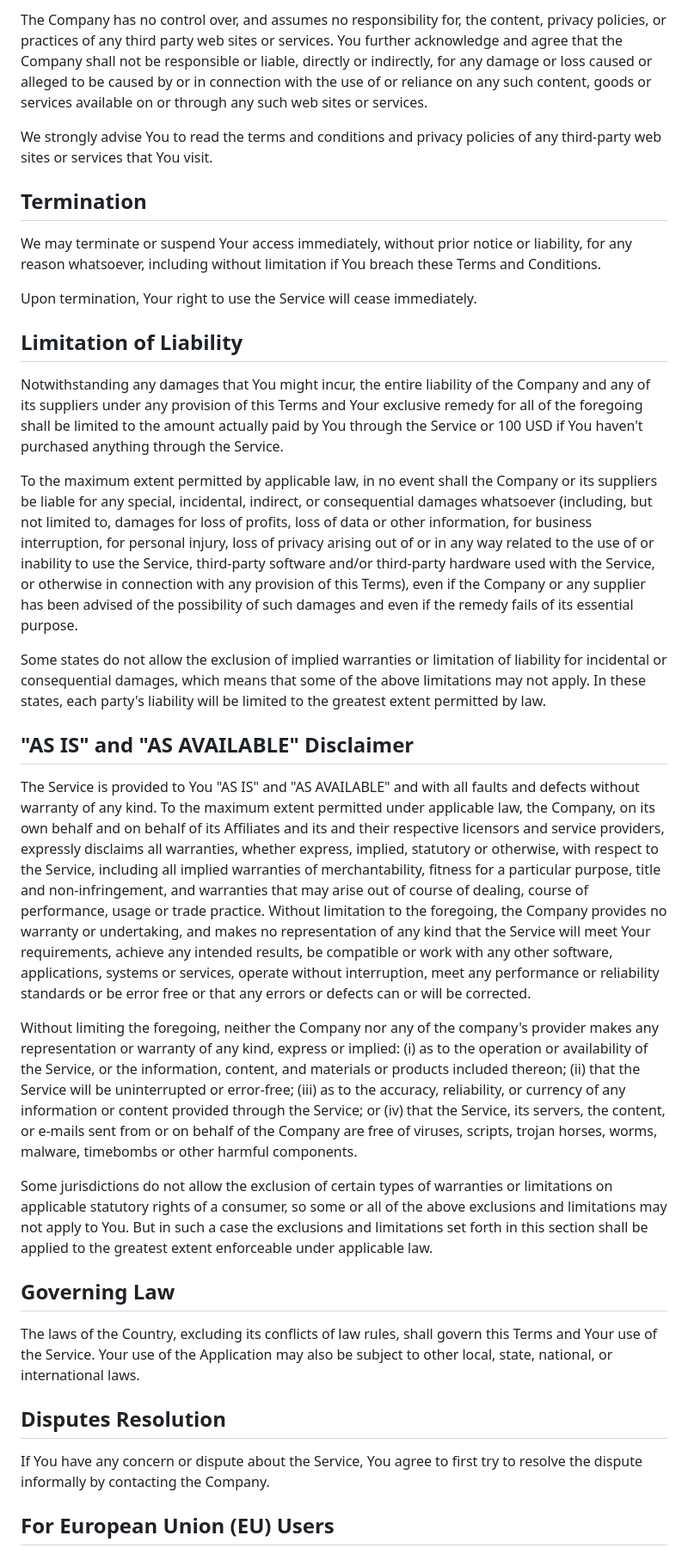
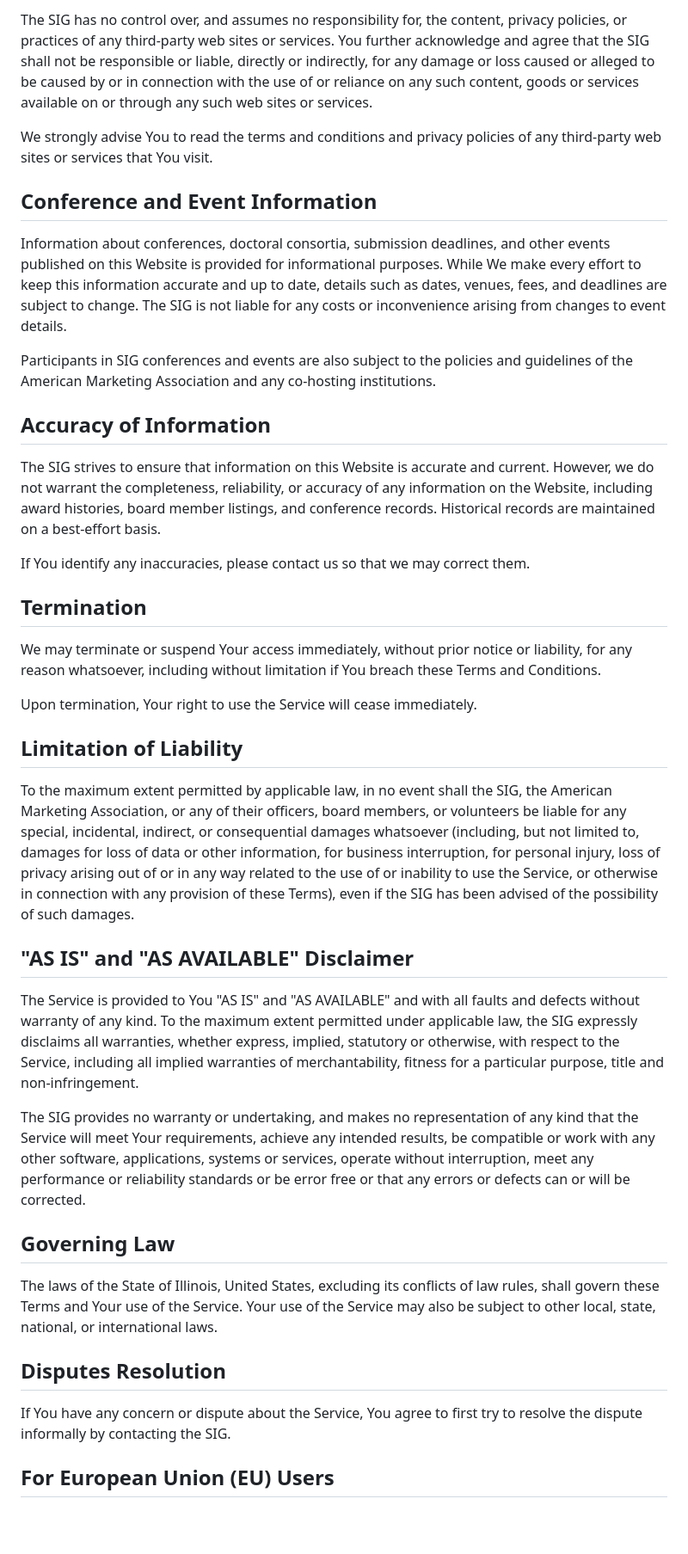
Before and after one commit to AMA-Global-SIG/website, a Markdown page: src/pages/terms.md, the part around one of its changes. Shown at 86% size. Rendered like a GitHub page; blank space fills up the shorter version.

```diff
--- a/src/pages/terms.md
+++ b/src/pages/terms.md
@@ -53,7 +57,19 @@ Our Service may contain links to third-party web sites or services that are not
 
-The Company has no control over, and assumes no responsibility for, the content, privacy policies, or practices of any third party web sites or services. You further acknowledge and agree that the Company shall not be responsible or liable, directly or indirectly, for any damage or loss caused or alleged to be caused by or in connection with the use of or reliance on any such content, goods or services available on or through any such web sites or services.
+The SIG has no control over, and assumes no responsibility for, the content, privacy policies, or practices of any third-party web sites or services. You further acknowledge and agree that the SIG shall not be responsible or liable, directly or indirectly, for any damage or loss caused or alleged to be caused by or in connection with the use of or reliance on any such content, goods or services available on or through any such web sites or services.
 
 We strongly advise You to read the terms and conditions and privacy policies of any third-party web sites or services that You visit.
+
+## Conference and Event Information
+
+Information about conferences, doctoral consortia, submission deadlines, and other events published on this Website is provided for informational purposes. While We make every effort to keep this information accurate and up to date, details such as dates, venues, fees, and deadlines are subject to change. The SIG is not liable for any costs or inconvenience arising from changes to event details.
+
+Participants in SIG conferences and events are also subject to the policies and guidelines of the American Marketing Association and any co-hosting institutions.
+
+## Accuracy of Information
+
+The SIG strives to ensure that information on this Website is accurate and current. However, we do not warrant the completeness, reliability, or accuracy of any information on the Website, including award histories, board member listings, and conference records. Historical records are maintained on a best-effort basis.
+
+If You identify any inaccuracies, please contact us so that we may correct them.
 
 ## Termination
 
@@ -63,27 +79,21 @@ Upon termination, Your right to use the Service will cease immediately.
 
 ## Limitation of Liability
 
-Notwithstanding any damages that You might incur, the entire liability of the Company and any of its suppliers under any provision of this Terms and Your exclusive remedy for all of the foregoing shall be limited to the amount actually paid by You through the Service or 100 USD if You haven't purchased anything through the Service.
-
-To the maximum extent permitted by applicable law, in no event shall the Company or its suppliers be liable for any special, incidental, indirect, or consequential damages whatsoever (including, but not limited to, damages for loss of profits, loss of data or other information, for business interruption, for personal injury, loss of privacy arising out of or in any way related to the use of or inability to use the Service, third-party software and/or third-party hardware used with the Service, or otherwise in connection with any provision of this Terms), even if the Company or any supplier has been advised of the possibility of such damages and even if the remedy fails of its essential purpose.
-
-Some states do not allow the exclusion of implied warranties or limitation of liability for incidental or consequential damages, which means that some of the above limitations may not apply. In these states, each party's liability will be limited to the greatest extent permitted by law.
+To the maximum extent permitted by applicable law, in no event shall the SIG, the American Marketing Association, or any of their officers, board members, or volunteers be liable for any special, incidental, indirect, or consequential damages whatsoever (including, but not limited to, damages for loss of data or other information, for business interruption, for personal injury, loss of privacy arising out of or in any way related to the use of or inability to use the Service, or otherwise in connection with any provision of these Terms), even if the SIG has been advised of the possibility of such damages.
 
 ## "AS IS" and "AS AVAILABLE" Disclaimer
 
-The Service is provided to You "AS IS" and "AS AVAILABLE" and with all faults and defects without warranty of any kind. To the maximum extent permitted under applicable law, the Company, on its own behalf and on behalf of its Affiliates and its and their respective licensors and service providers, expressly disclaims all warranties, whether express, implied, statutory or otherwise, with respect to the Service, including all implied warranties of merchantability, fitness for a particular purpose, title and non-infringement, and warranties that may arise out of course of dealing, course of performance, usage or trade practice. Without limitation to the foregoing, the Company provides no warranty or undertaking, and makes no representation of any kind that the Service will meet Your requirements, achieve any intended results, be compatible or work with any other software, applications, systems or services, operate without interruption, meet any performance or reliability standards or be error free or that any errors or defects can or will be corrected.
+The Service is provided to You "AS IS" and "AS AVAILABLE" and with all faults and defects without warranty of any kind. To the maximum extent permitted under applicable law, the SIG expressly disclaims all warranties, whether express, implied, statutory or otherwise, with respect to the Service, including all implied warranties of merchantability, fitness for a particular purpose, title and non-infringement.
 
-Without limiting the foregoing, neither the Company nor any of the company's provider makes any representation or warranty of any kind, express or implied: (i) as to the operation or availability of the Service, or the information, content, and materials or products included thereon; (ii) that the Service will be uninterrupted or error-free; (iii) as to the accuracy, reliability, or currency of any information or content provided through the Service; or (iv) that the Service, its servers, the content, or e-mails sent from or on behalf of the Company are free of viruses, scripts, trojan horses, worms, malware, timebombs or other harmful components.
-
-Some jurisdictions do not allow the exclusion of certain types of warranties or limitations on applicable statutory rights of a consumer, so some or all of the above exclusions and limitations may not apply to You. But in such a case the exclusions and limitations set forth in this section shall be applied to the greatest extent enforceable under applicable law.
+The SIG provides no warranty or undertaking, and makes no representation of any kind that the Service will meet Your requirements, achieve any intended results, be compatible or work with any other software, applications, systems or services, operate without interruption, meet any performance or reliability standards or be error free or that any errors or defects can or will be corrected.
 
 ## Governing Law
 
-The laws of the Country, excluding its conflicts of law rules, shall govern this Terms and Your use of the Service. Your use of the Application may also be subject to other local, state, national, or international laws.
+The laws of the State of Illinois, United States, excluding its conflicts of law rules, shall govern these Terms and Your use of the Service. Your use of the Service may also be subject to other local, state, national, or international laws.
 
 ## Disputes Resolution
 
-If You have any concern or dispute about the Service, You agree to first try to resolve the dispute informally by contacting the Company.
+If You have any concern or dispute about the Service, You agree to first try to resolve the dispute informally by contacting the SIG.
 
 ## For European Union (EU) Users
 
```
Also changed, not shown: other parts of src/pages/terms.md (+18 -17 lines).
